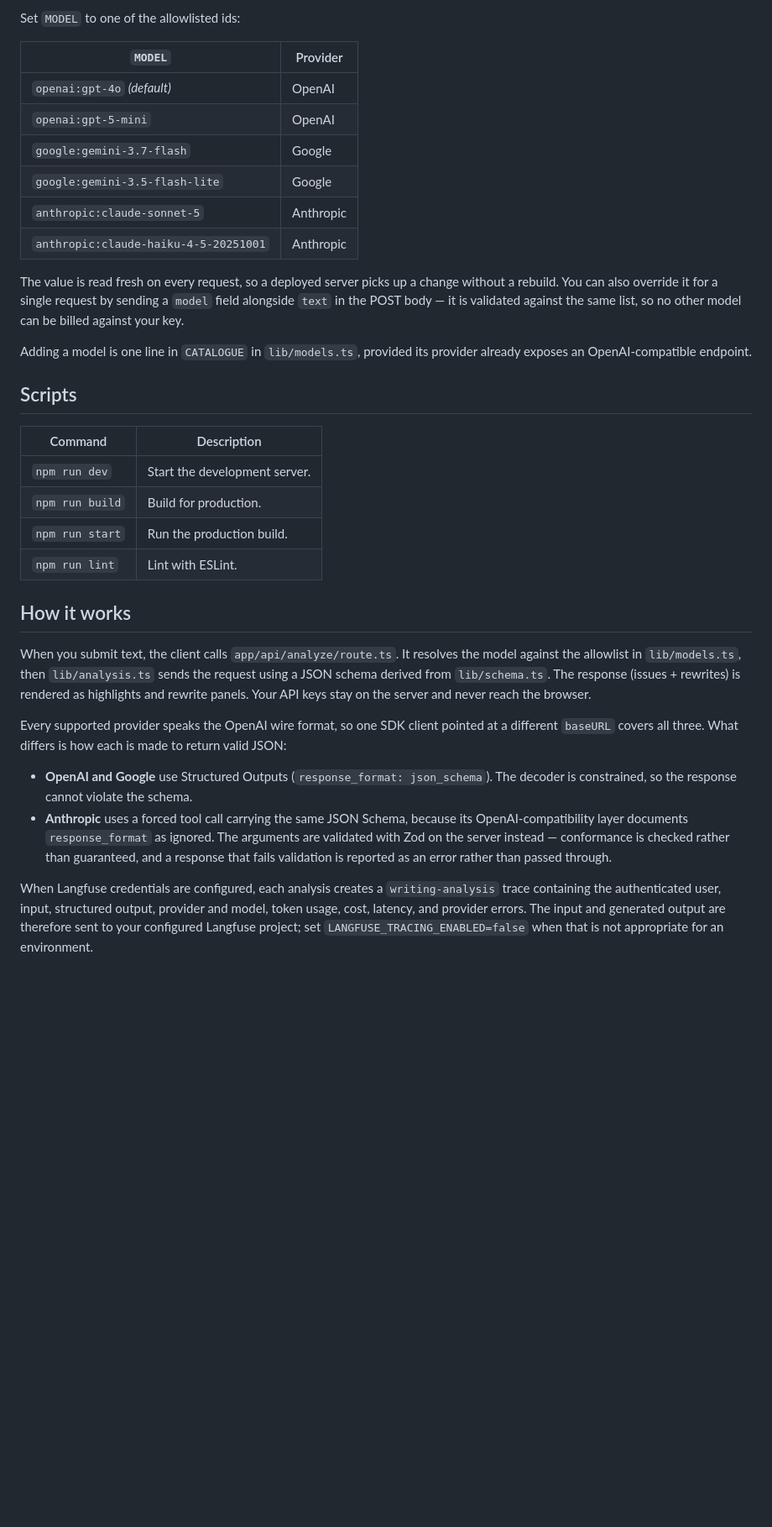
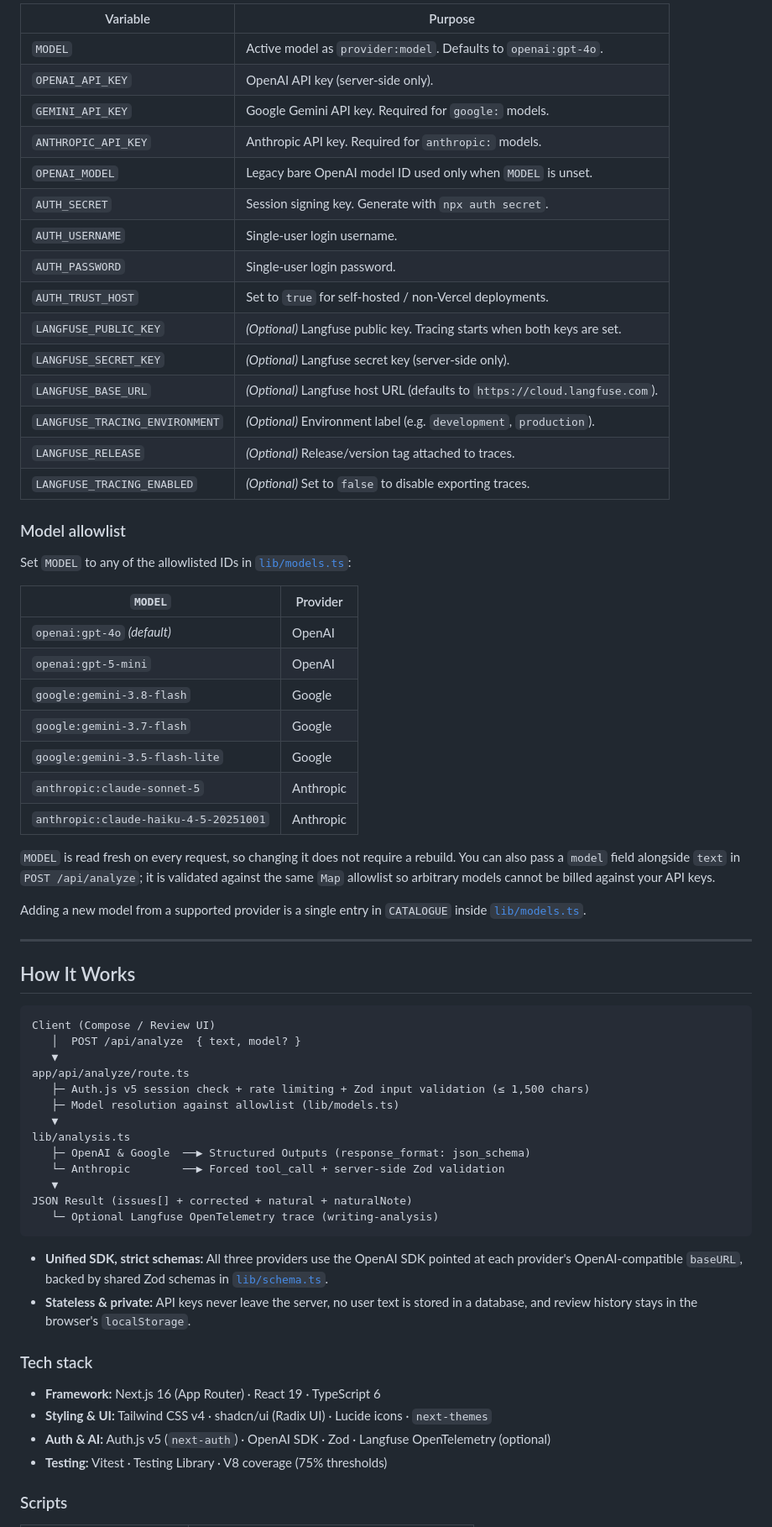
Before and after one commit to musayann/flowrite, a Markdown page: README.md, the part around one of its changes. Shown at 84% size. Drawn GitHub-style; blank space fills up the shorter version.

Commit message:
docs: update README and package.json metadata for project release

````diff
--- a/README.md
+++ b/README.md
@@ -78,40 +101,69 @@ Configure these in `.env.local` (see `env.local.example` for the template). Valu
 
-Set `MODEL` to one of the allowlisted ids:
+| Variable | Purpose |
+| --- | --- |
+| `MODEL` | Active model as `provider:model`. Defaults to `openai:gpt-4o`. |
+| `OPENAI_API_KEY` | OpenAI API key (server-side only). |
+| `GEMINI_API_KEY` | Google Gemini API key. Required for `google:` models. |
+| `ANTHROPIC_API_KEY` | Anthropic API key. Required for `anthropic:` models. |
+| `OPENAI_MODEL` | Legacy bare OpenAI model ID used only when `MODEL` is unset. |
+| `AUTH_SECRET` | Session signing key. Generate with `npx auth secret`. |
+| `AUTH_USERNAME` | Single-user login username. |
+| `AUTH_PASSWORD` | Single-user login password. |
+| `AUTH_TRUST_HOST` | Set to `true` for self-hosted / non-Vercel deployments. |
+| `LANGFUSE_PUBLIC_KEY` | *(Optional)* Langfuse public key. Tracing starts when both keys are set. |
+| `LANGFUSE_SECRET_KEY` | *(Optional)* Langfuse secret key (server-side only). |
+| `LANGFUSE_BASE_URL` | *(Optional)* Langfuse host URL (defaults to `https://cloud.langfuse.com`). |
+| `LANGFUSE_TRACING_ENVIRONMENT` | *(Optional)* Environment label (e.g. `development`, `production`). |
+| `LANGFUSE_RELEASE` | *(Optional)* Release/version tag attached to traces. |
+| `LANGFUSE_TRACING_ENABLED` | *(Optional)* Set to `false` to disable exporting traces. |
 
-| `MODEL`                              | Provider  |
-| ------------------------------------ | --------- |
-| `openai:gpt-4o` *(default)*          | OpenAI    |
-| `openai:gpt-5-mini`                  | OpenAI    |
-| `google:gemini-3.7-flash`            | Google    |
-| `google:gemini-3.5-flash-lite`       | Google    |
-| `anthropic:claude-sonnet-5`          | Anthropic |
+### Model allowlist
+
+Set `MODEL` to any of the allowlisted IDs in [`lib/models.ts`](lib/models.ts):
+
+| `MODEL` | Provider |
+| --- | --- |
+| `openai:gpt-4o` *(default)* | OpenAI |
+| `openai:gpt-5-mini` | OpenAI |
+| `google:gemini-3.8-flash` | Google |
+| `google:gemini-3.7-flash` | Google |
+| `google:gemini-3.5-flash-lite` | Google |
+| `anthropic:claude-sonnet-5` | Anthropic |
 | `anthropic:claude-haiku-4-5-20251001` | Anthropic |
 
-The value is read fresh on every request, so a deployed server picks up a
-change without a rebuild. You can also override it for a single request by
-sending a `model` field alongside `text` in the POST body — it is validated
-against the same list, so no other model can be billed against your key.
+`MODEL` is read fresh on every request, so changing it does not require a rebuild. You can also pass a `model` field alongside `text` in `POST /api/analyze`; it is validated against the same `Map` allowlist so arbitrary models cannot be billed against your API keys.
 
-Adding a model is one line in `CATALOGUE` in `lib/models.ts`, provided its
-provider already exposes an OpenAI-compatible endpoint.
+Adding a new model from a supported provider is a single entry in `CATALOGUE` inside [`lib/models.ts`](lib/models.ts).
 
-## Scripts
+---
 
-| Command         | Description                       |
-| --------------- | --------------------------------- |
-| `npm run dev`   | Start the development server.     |
-| `npm run build` | Build for production.             |
-| `npm run start` | Run the production build.         |
-| `npm run lint`  | Lint with ESLint.                 |
+## How It Works
 
-## How it works
+```text
+Client (Compose / Review UI)
+   │  POST /api/analyze  { text, model? }
+   ▼
+app/api/analyze/route.ts
+   ├─ Auth.js v5 session check + rate limiting + Zod input validation (≤ 1,500 chars)
+   ├─ Model resolution against allowlist (lib/models.ts)
+   ▼
+lib/analysis.ts
+   ├─ OpenAI & Google  ──▶ Structured Outputs (response_format: json_schema)
+   └─ Anthropic        ──▶ Forced tool_call + server-side Zod validation
+   ▼
+JSON Result (issues[] + corrected + natural + naturalNote)
+   └─ Optional Langfuse OpenTelemetry trace (writing-analysis)
+```
 
-When you submit text, the client calls `app/api/analyze/route.ts`. It resolves the model against the allowlist in `lib/models.ts`, then `lib/analysis.ts` sends the request using a JSON schema derived from `lib/schema.ts`. The response (issues + rewrites) is rendered as highlights and rewrite panels. Your API keys stay on the server and never reach the browser.
+- **Unified SDK, strict schemas:** All three providers use the OpenAI SDK pointed at each provider's OpenAI-compatible `baseURL`, backed by shared Zod schemas in [`lib/schema.ts`](lib/schema.ts).
+- **Stateless & private:** API keys never leave the server, no user text is stored in a database, and review history stays in the browser's `localStorage`.
 
-Every supported provider speaks the OpenAI wire format, so one SDK client pointed at a different `baseURL` covers all three. What differs is how each is made to return valid JSON:
+### Tech stack
 
-- **OpenAI and Google** use Structured Outputs (`response_format: json_schema`). The decoder is constrained, so the response cannot violate the schema.
-- **Anthropic** uses a forced tool call carrying the same JSON Schema, because its OpenAI-compatibility layer documents `response_format` as ignored. The arguments are validated with Zod on the server instead — conformance is checked rather than guaranteed, and a response that fails validation is reported as an error rather than passed through.
+- **Framework:** Next.js 16 (App Router) · React 19 · TypeScript 6
+- **Styling & UI:** Tailwind CSS v4 · shadcn/ui (Radix UI) · Lucide icons · `next-themes`
+- **Auth & AI:** Auth.js v5 (`next-auth`) · OpenAI SDK · Zod · Langfuse OpenTelemetry (optional)
+- **Testing:** Vitest · Testing Library · V8 coverage (75% thresholds)
 
-When Langfuse credentials are configured, each analysis creates a `writing-analysis` trace containing the authenticated user, input, structured output, provider and model, token usage, cost, latency, and provider errors. The input and generated output are therefore sent to your configured Langfuse project; set `LANGFUSE_TRACING_ENABLED=false` when that is not appropriate for an environment.
+### Scripts
 
````
Also changed, not shown: other parts of README.md (+123 -61 lines), .github/PULL_REQUEST_TEMPLATE.md (added, +28 -0 lines), AGENTS.md (+6 -2 lines), CODE_OF_CONDUCT.md (added, +133 -0 lines), CONTRIBUTING.md (added, +138 -0 lines), SECURITY.md (added, +53 -0 lines), docs/review-screen-corrected.png (added), docs/review-screen.png (added), 5 other files.
